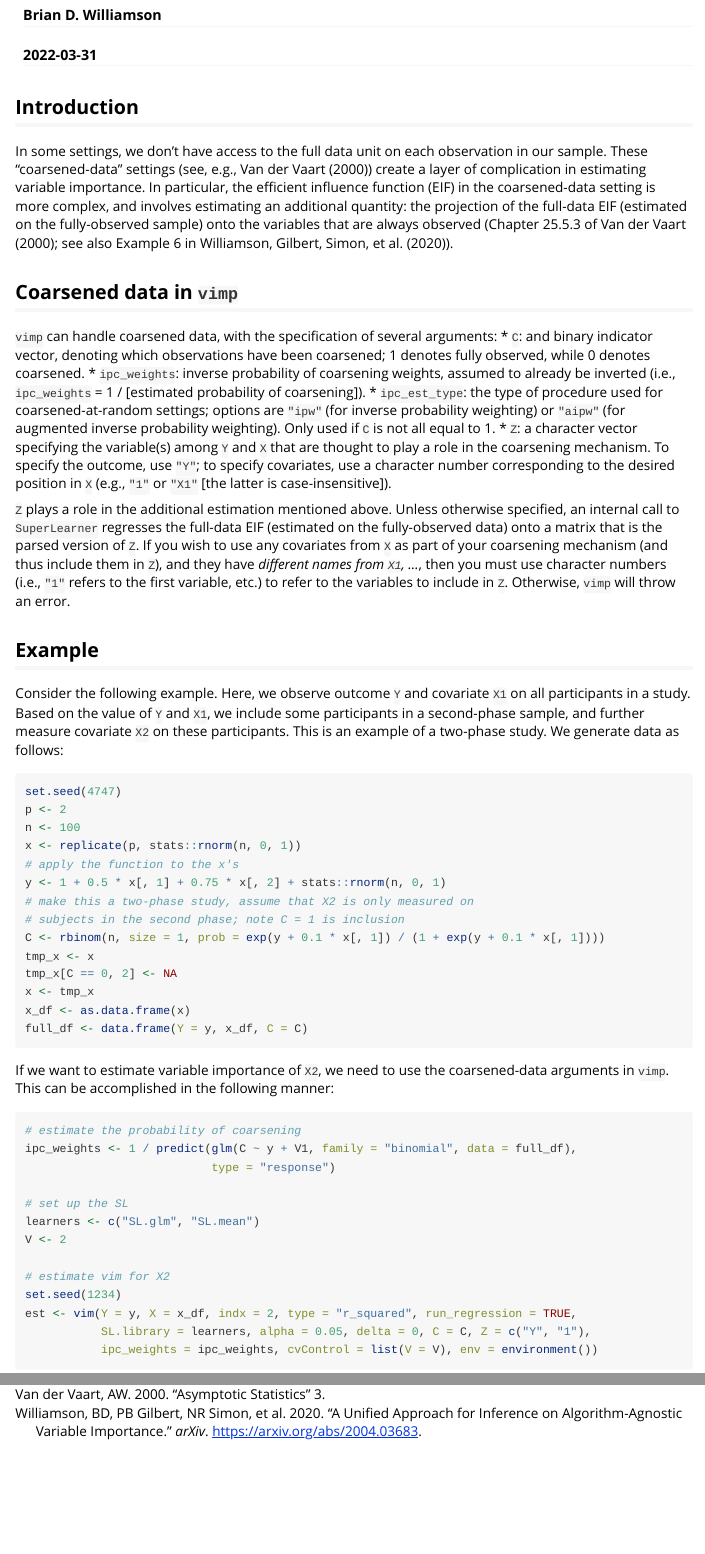
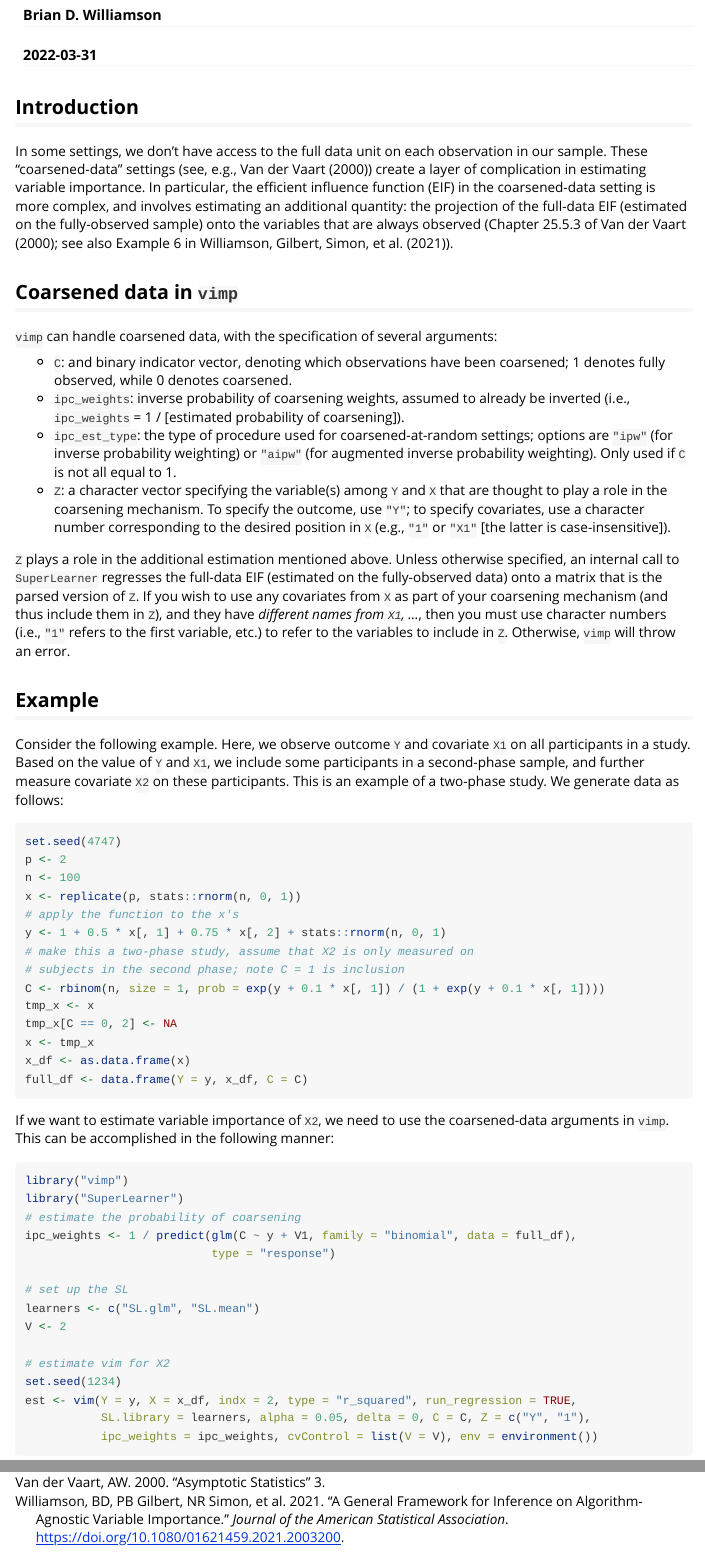
Before and after one commit to bdwilliamson/vimp, an R Markdown document (vignettes/ipcw-vim.Rmd): the page in a window 1100 px wide, from 110 px down, and a second part further down, joined at a grey line. Rendered offline with R 4.5, knitr and Pandoc, with nearby package versions; some code elsewhere in the file could not run offline.

Commit message:
Update references to JASA version

````diff
--- a/vignettes/ipcw-vim.Rmd
+++ b/vignettes/ipcw-vim.Rmd
@@ -24,11 +24,12 @@ par(mar = c(5, 12, 4, 2) + 0.1)
 
 ## Introduction
 
-In some settings, we don't have access to the full data unit on each observation in our sample. These "coarsened-data" settings (see, e.g., @vandervaart2000) create a layer of complication in estimating variable importance. In particular, the efficient influence function (EIF) in the coarsened-data setting is more complex, and involves estimating an additional quantity: the projection of the full-data EIF (estimated on the fully-observed sample) onto the variables that are always observed (Chapter 25.5.3 of @vandervaart2000; see also Example 6 in @williamson2020b).
+In some settings, we don't have access to the full data unit on each observation in our sample. These "coarsened-data" settings (see, e.g., @vandervaart2000) create a layer of complication in estimating variable importance. In particular, the efficient influence function (EIF) in the coarsened-data setting is more complex, and involves estimating an additional quantity: the projection of the full-data EIF (estimated on the fully-observed sample) onto the variables that are always observed (Chapter 25.5.3 of @vandervaart2000; see also Example 6 in @williamson2021).
 
 ## Coarsened data in `vimp`
 
 `vimp` can handle coarsened data, with the specification of several arguments:
+
 * `C`: and binary indicator vector, denoting which observations have been coarsened; 1 denotes fully observed, while 0 denotes coarsened.
 * `ipc_weights`: inverse probability of coarsening weights, assumed to already be inverted (i.e., `ipc_weights` = 1 / [estimated probability of coarsening]).
 * `ipc_est_type`: the type of procedure used for coarsened-at-random settings; options are `"ipw"` (for inverse probability weighting) or `"aipw"` (for augmented inverse probability weighting). Only used if `C` is not all equal to 1.
@@ -58,6 +59,8 @@ full_df <- data.frame(Y = y, x_df, C = C)
 
 If we want to estimate variable importance of `X2`, we need to use the coarsened-data arguments in `vimp`. This can be accomplished in the following manner:
 ```{r ipw-vim}
+library("vimp")
+library("SuperLearner")
 # estimate the probability of coarsening
 ipc_weights <- 1 / predict(glm(C ~ y + V1, family = "binomial", data = full_df),
                            type = "response")
--- a/vignettes/vimp_bib.bib
+++ b/vignettes/vimp_bib.bib
@@ -4,13 +4,13 @@
     journal={Biometrics},
     year={2020}
 }
-@article{williamson2020b,
-    title={A unified approach for inference on algorithm-agnostic variable importance},
+@article{williamson2021,
     author={Williamson, BD and Gilbert, PB and Simon, NR and Carone, M},
-    year={2020},
-    journal={arXiv},
-    URL = {https://arxiv.org/abs/2004.03683}
-}
+    title={A general framework for inference on algorithm-agnostic variable importance},
+    journal={Journal of the American Statistical Association},
+    year={2021},
+    doi={10.1080/01621459.2021.2003200}
+  }
 @inproceedings{williamson2020c,
     title={Efficient nonparametric statistical inference on population feature importance using {S}hapley values},
     author={Williamson, BD and Feng, J},
````
Also changed, not shown: vignettes/introduction-to-vimp.Rmd (+1 -1 lines), README.md.
